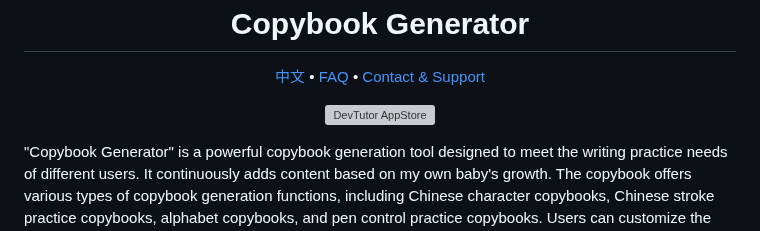
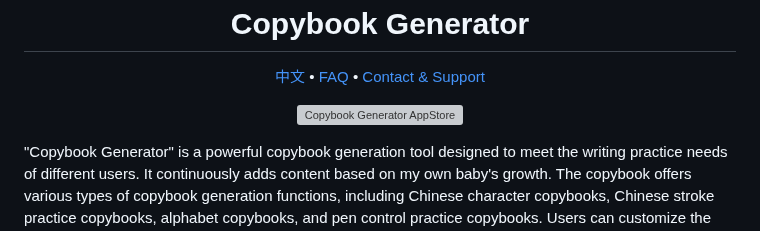
Before and after one commit to jaywcjlove/copybook-generator, a Markdown page: README.md, the part around the change. Drawn GitHub-style; grey boxes are pictures that could not be loaded.

Commit message:
doc: Update README.md

```diff
--- a/README.md
+++ b/README.md
@@ -10,7 +10,7 @@
 		<a target="_blank" href="https://wangchujiang.com/#/contact">Contact & Support</a>
   </p>
   <p>
-    <a target="_blank" href="https://apps.apple.com/app/devtutor/id6503953628" title="DevTutor AppStore"><img alt="DevTutor AppStore" src="https://tools.applemediaservices.com/api/badges/download-on-the-mac-app-store/black/en-us?size=250x83&amp;releaseDate=1705968000" height="51">
+    <a target="_blank" href="https://apps.apple.com/app/copybook-generator/id6503953628" title="Copybook Generator AppStore"><img alt="Copybook Generator AppStore" src="https://tools.applemediaservices.com/api/badges/download-on-the-mac-app-store/black/en-us?size=250x83&amp;releaseDate=1705968000" height="51">
     </a>
   </p>
 </div>
```
Also changed, not shown: README.zh.md (+1 -1 lines).
